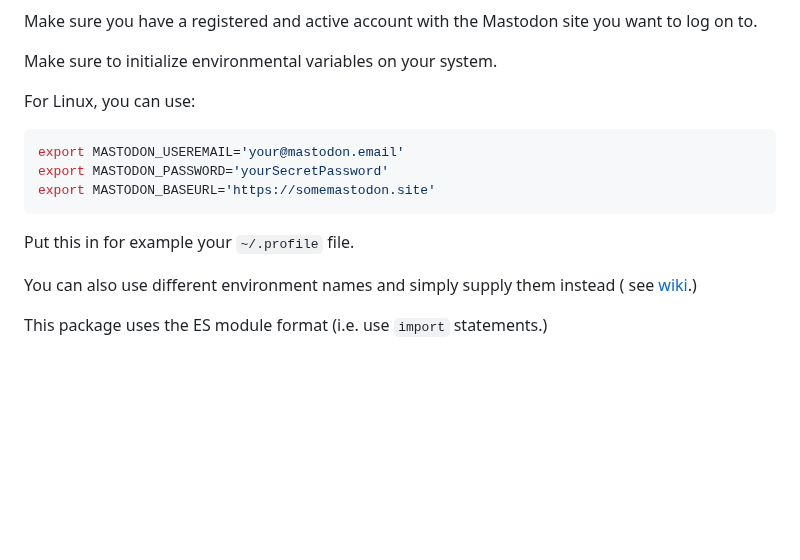
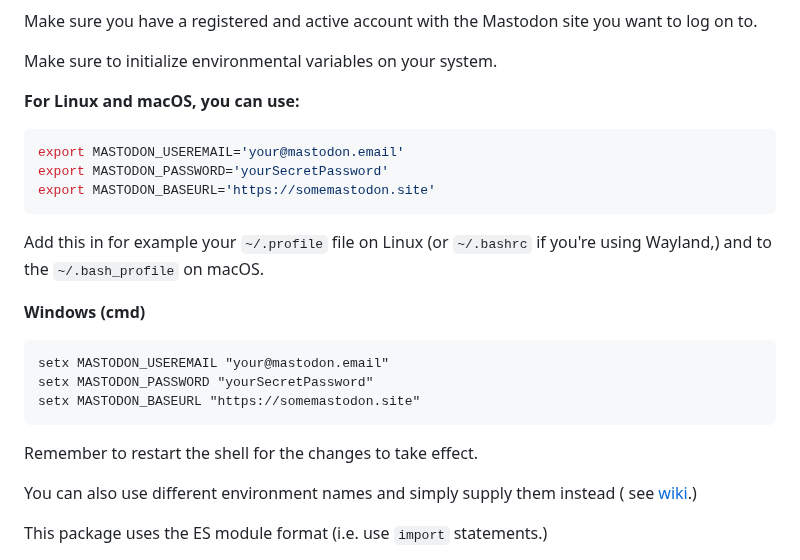
Before and after one commit to TechSavage2/gablib, a Markdown page: README.md, the part around the change. GitHub-like rendering; blank space fills up the shorter version.

Commit message:
UPD added Windows/macOS env info

````diff
--- a/README.md
+++ b/README.md
@@ -113,7 +113,7 @@ Make sure you have a registered and active account with the Mastodon site you wa
 
 Make sure to initialize environmental variables on your system.
 
-For Linux, you can use:
+**For Linux and macOS, you can use:**
 
 ```bash
 export MASTODON_USEREMAIL='your@mastodon.email'
@@ -121,7 +121,18 @@ export MASTODON_PASSWORD='yourSecretPassword'
 export MASTODON_BASEURL='https://somemastodon.site'
 ```
 
-Put this in for example your `~/.profile` file.
+Add this in for example your `~/.profile` file on Linux (or `~/.bashrc` if you're using Wayland,)
+and to the `~/.bash_profile` on macOS.
+
+**Windows (cmd)**
+
+```cmd
+setx MASTODON_USEREMAIL "your@mastodon.email"
+setx MASTODON_PASSWORD "yourSecretPassword"
+setx MASTODON_BASEURL "https://somemastodon.site"
+```
+
+Remember to restart the shell for the changes to take effect.
 
 You can also use different environment names and simply supply them instead (
 see [wiki](https://github.com/TechSavage2/gablib/wiki/Authenticating).)
````
